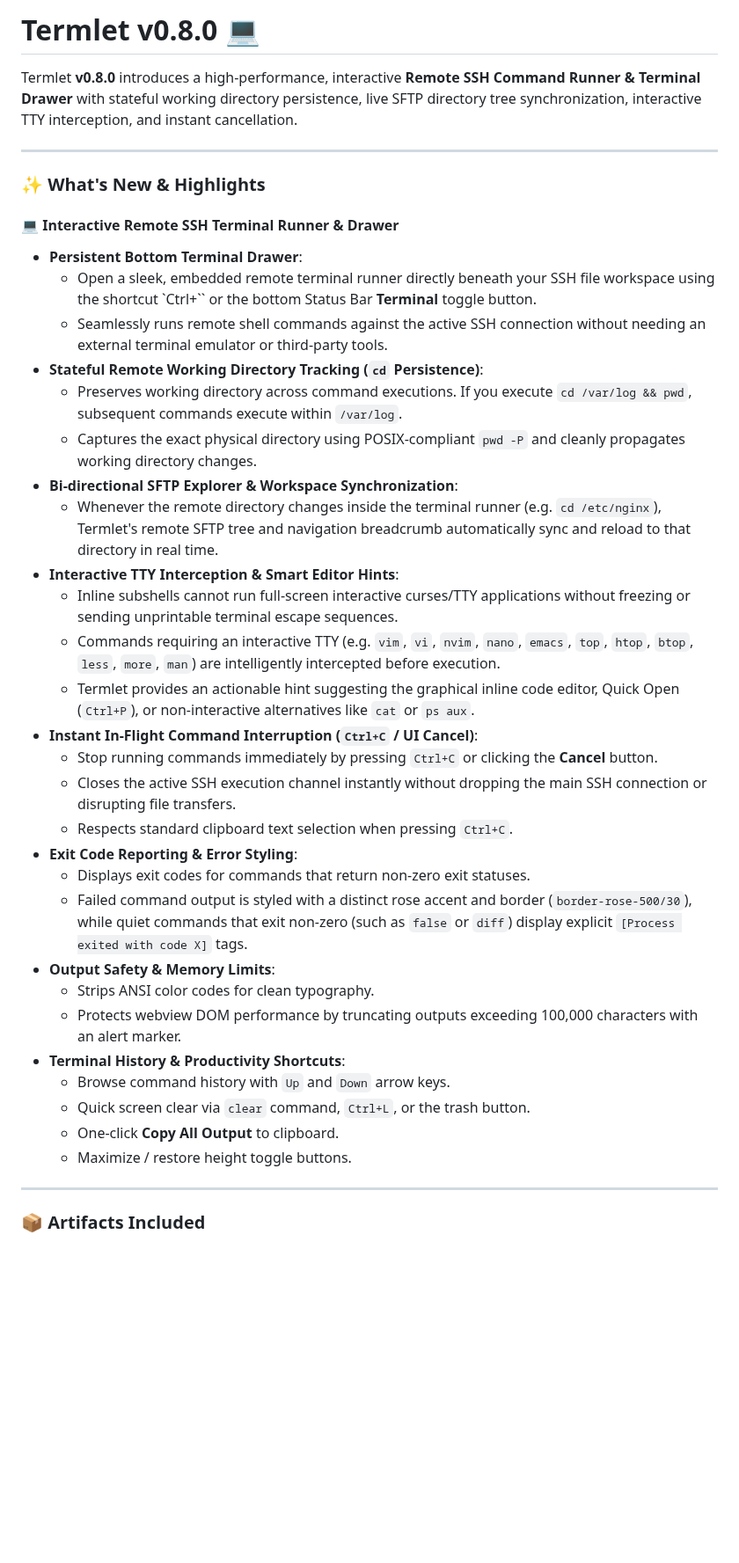
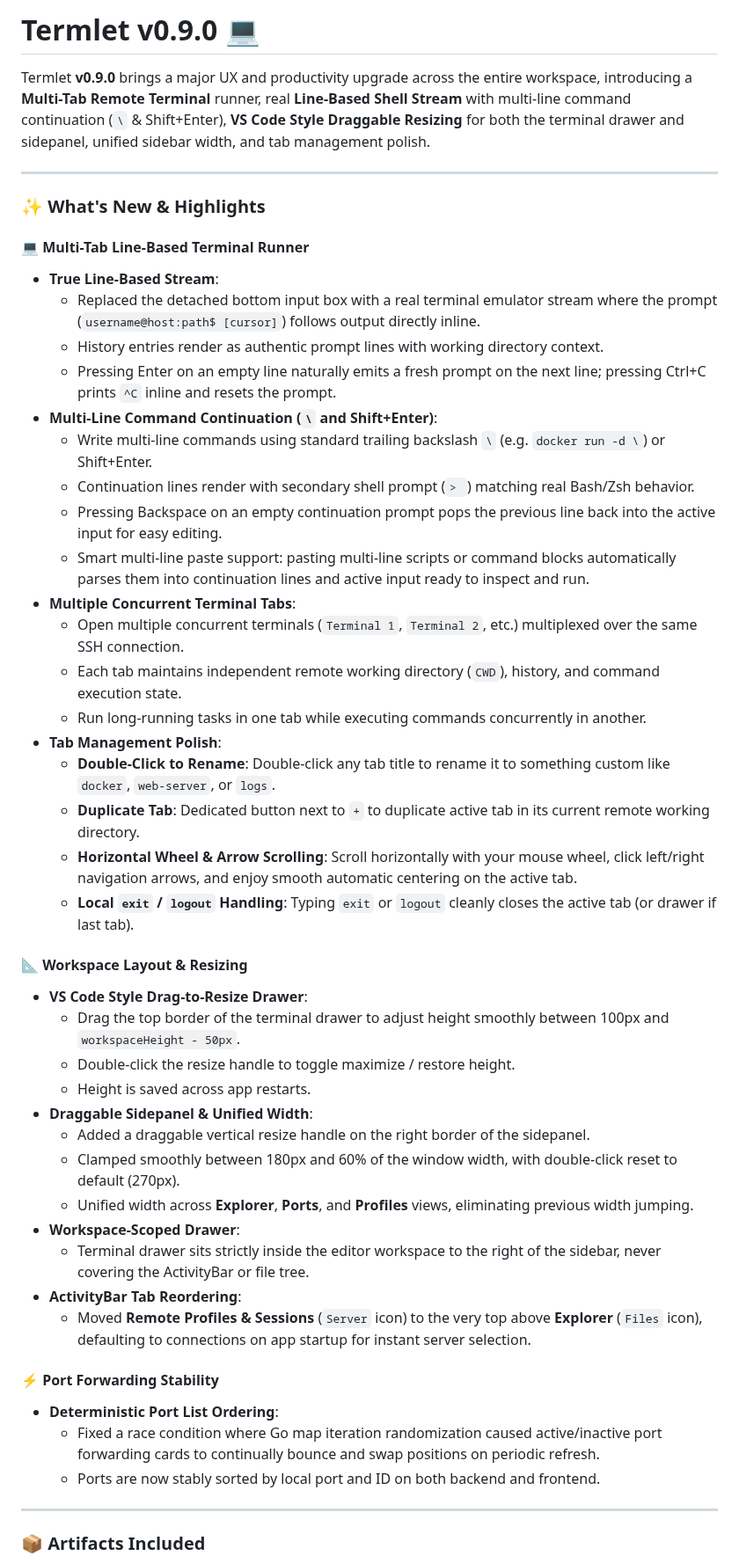
Before and after one commit to Amanbig/termlet, a Markdown page: RELEASE_NOTES.md, the part around the change. Shown at 88% size. Drawn GitHub-style; blank space fills up the shorter version.

Commit message:
chore(release): bump version to v0.9.0, update sanitized screenshot, and publish release notes

```diff
--- a/RELEASE_NOTES.md
+++ b/RELEASE_NOTES.md
@@ -1,39 +1,49 @@
-# Termlet v0.8.0 💻
+# Termlet v0.9.0 💻
 
-Termlet **v0.8.0** introduces a high-performance, interactive **Remote SSH Command Runner & Terminal Drawer** with stateful working directory persistence, live SFTP directory tree synchronization, interactive TTY interception, and instant cancellation.
+Termlet **v0.9.0** brings a major UX and productivity upgrade across the entire workspace, introducing a **Multi-Tab Remote Terminal** runner, real **Line-Based Shell Stream** with multi-line command continuation (`\` & Shift+Enter), **VS Code Style Draggable Resizing** for both the terminal drawer and sidepanel, unified sidebar width, and tab management polish.
 
 ---
 
 ### ✨ What's New & Highlights
 
-#### 💻 Interactive Remote SSH Terminal Runner & Drawer
-- **Persistent Bottom Terminal Drawer**:
-  - Open a sleek, embedded remote terminal runner directly beneath your SSH file workspace using the shortcut `Ctrl+\`` or the bottom Status Bar **Terminal** toggle button.
-  - Seamlessly runs remote shell commands against the active SSH connection without needing an external terminal emulator or third-party tools.
-- **Stateful Remote Working Directory Tracking (`cd` Persistence)**:
-  - Preserves working directory across command executions. If you execute `cd /var/log && pwd`, subsequent commands execute within `/var/log`.
-  - Captures the exact physical directory using POSIX-compliant `pwd -P` and cleanly propagates working directory changes.
-- **Bi-directional SFTP Explorer & Workspace Synchronization**:
-  - Whenever the remote directory changes inside the terminal runner (e.g. `cd /etc/nginx`), Termlet's remote SFTP tree and navigation breadcrumb automatically sync and reload to that directory in real time.
-- **Interactive TTY Interception & Smart Editor Hints**:
-  - Inline subshells cannot run full-screen interactive curses/TTY applications without freezing or sending unprintable terminal escape sequences.
-  - Commands requiring an interactive TTY (e.g. `vim`, `vi`, `nvim`, `nano`, `emacs`, `top`, `htop`, `btop`, `less`, `more`, `man`) are intelligently intercepted before execution.
-  - Termlet provides an actionable hint suggesting the graphical inline code editor, Quick Open (`Ctrl+P`), or non-interactive alternatives like `cat` or `ps aux`.
-- **Instant In-Flight Command Interruption (`Ctrl+C` / UI Cancel)**:
-  - Stop running commands immediately by pressing `Ctrl+C` or clicking the **Cancel** button.
-  - Closes the active SSH execution channel instantly without dropping the main SSH connection or disrupting file transfers.
-  - Respects standard clipboard text selection when pressing `Ctrl+C`.
-- **Exit Code Reporting & Error Styling**:
-  - Displays exit codes for commands that return non-zero exit statuses.
-  - Failed command output is styled with a distinct rose accent and border (`border-rose-500/30`), while quiet commands that exit non-zero (such as `false` or `diff`) display explicit `[Process exited with code X]` tags.
-- **Output Safety & Memory Limits**:
-  - Strips ANSI color codes for clean typography.
-  - Protects webview DOM performance by truncating outputs exceeding 100,000 characters with an alert marker.
-- **Terminal History & Productivity Shortcuts**:
-  - Browse command history with `Up` and `Down` arrow keys.
-  - Quick screen clear via `clear` command, `Ctrl+L`, or the trash button.
-  - One-click **Copy All Output** to clipboard.
-  - Maximize / restore height toggle buttons.
+#### 💻 Multi-Tab Line-Based Terminal Runner
+- **True Line-Based Stream**:
+  - Replaced the detached bottom input box with a real terminal emulator stream where the prompt (`username@host:path$ [cursor]`) follows output directly inline.
+  - History entries render as authentic prompt lines with working directory context.
+  - Pressing Enter on an empty line naturally emits a fresh prompt on the next line; pressing Ctrl+C prints `^C` inline and resets the prompt.
+- **Multi-Line Command Continuation (`\` and Shift+Enter)**:
+  - Write multi-line commands using standard trailing backslash `\` (e.g. `docker run -d \`) or Shift+Enter.
+  - Continuation lines render with secondary shell prompt (`> `) matching real Bash/Zsh behavior.
+  - Pressing Backspace on an empty continuation prompt pops the previous line back into the active input for easy editing.
+  - Smart multi-line paste support: pasting multi-line scripts or command blocks automatically parses them into continuation lines and active input ready to inspect and run.
+- **Multiple Concurrent Terminal Tabs**:
+  - Open multiple concurrent terminals (`Terminal 1`, `Terminal 2`, etc.) multiplexed over the same SSH connection.
+  - Each tab maintains independent remote working directory (`CWD`), history, and command execution state.
+  - Run long-running tasks in one tab while executing commands concurrently in another.
+- **Tab Management Polish**:
+  - **Double-Click to Rename**: Double-click any tab title to rename it to something custom like `docker`, `web-server`, or `logs`.
+  - **Duplicate Tab**: Dedicated button next to `+` to duplicate active tab in its current remote working directory.
+  - **Horizontal Wheel & Arrow Scrolling**: Scroll horizontally with your mouse wheel, click left/right navigation arrows, and enjoy smooth automatic centering on the active tab.
+  - **Local `exit` / `logout` Handling**: Typing `exit` or `logout` cleanly closes the active tab (or drawer if last tab).
+
+#### 📐 Workspace Layout & Resizing
+- **VS Code Style Drag-to-Resize Drawer**:
+  - Drag the top border of the terminal drawer to adjust height smoothly between 100px and `workspaceHeight - 50px`.
+  - Double-click the resize handle to toggle maximize / restore height.
+  - Height is saved across app restarts.
+- **Draggable Sidepanel & Unified Width**:
+  - Added a draggable vertical resize handle on the right border of the sidepanel.
+  - Clamped smoothly between 180px and 60% of the window width, with double-click reset to default (270px).
+  - Unified width across **Explorer**, **Ports**, and **Profiles** views, eliminating previous width jumping.
+- **Workspace-Scoped Drawer**:
+  - Terminal drawer sits strictly inside the editor workspace to the right of the sidebar, never covering the ActivityBar or file tree.
+- **ActivityBar Tab Reordering**:
+  - Moved **Remote Profiles & Sessions** (`Server` icon) to the very top above **Explorer** (`Files` icon), defaulting to connections on app startup for instant server selection.
+
+#### ⚡ Port Forwarding Stability
+- **Deterministic Port List Ordering**:
+  - Fixed a race condition where Go map iteration randomization caused active/inactive port forwarding cards to continually bounce and swap positions on periodic refresh.
+  - Ports are now stably sorted by local port and ID on both backend and frontend.
 
 ---
 
```
Also changed, not shown: README.md (+3 -2 lines), releases/README.md (+2 -1 lines), releases/v0.9.0.md (added, +58 -0 lines), docs/screenshot.png, 7 other files.
